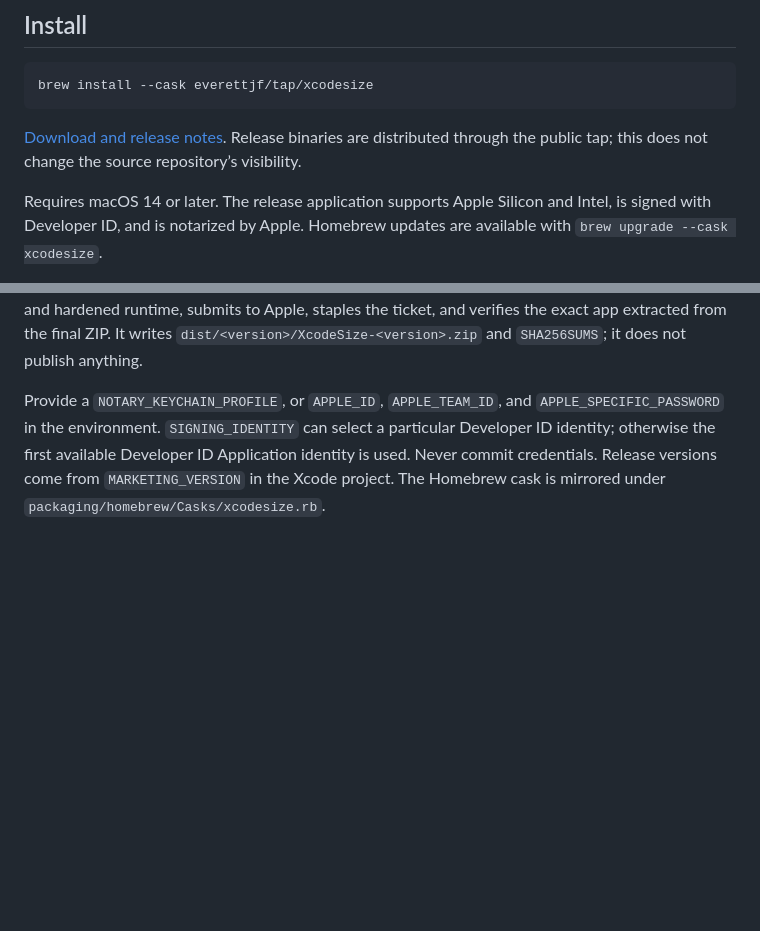
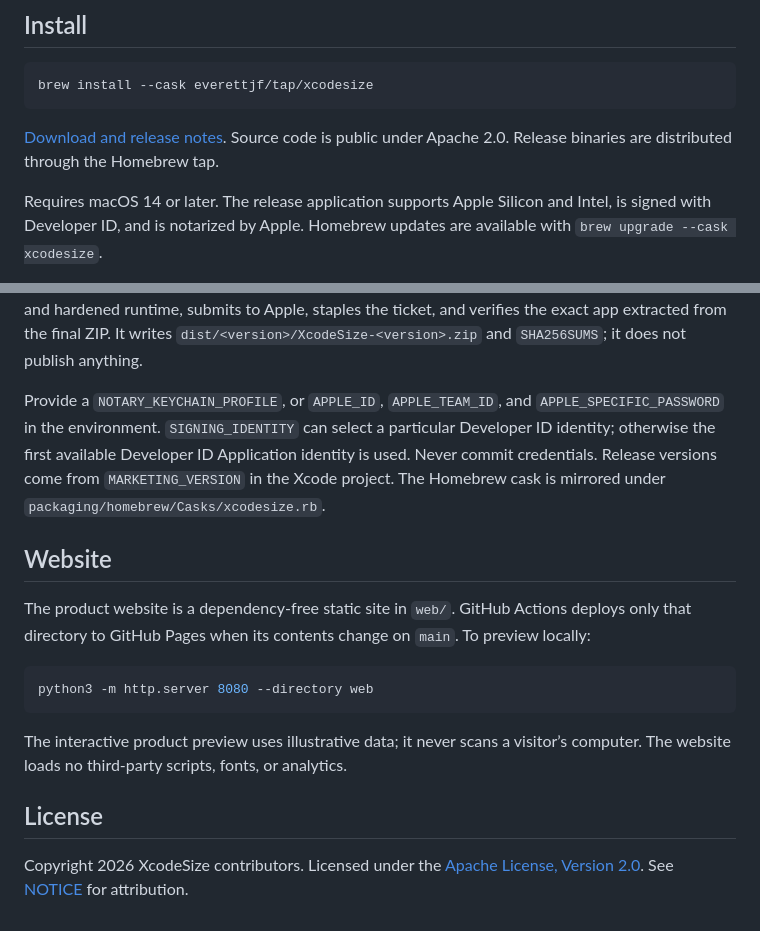
Before and after one commit to everettjf/xcodefit, a Markdown page: README.md, 2 parts joined by grey strips. Rendered like a GitHub page; blank space fills up the shorter version.

Commit message:
Add XcodeSize website, Pages deployment and Apache 2.0 attribution

````diff
--- a/README.md
+++ b/README.md
@@ -8,7 +10,7 @@ A native macOS storage browser for understanding and cleaning Xcode's footprint.
 brew install --cask everettjf/tap/xcodesize
 ```
 
-[Download and release notes](https://github.com/everettjf/homebrew-tap/releases?q=xcodesize&expanded=true). Release binaries are distributed through the public tap; this does not change the source repository’s visibility.
+[Download and release notes](https://github.com/everettjf/homebrew-tap/releases?q=xcodesize&expanded=true). Source code is public under Apache 2.0. Release binaries are distributed through the Homebrew tap.
 
 Requires macOS 14 or later. The release application supports Apple Silicon and Intel, is signed with Developer ID, and is notarized by Apple. Homebrew updates are available with `brew upgrade --cask xcodesize`.
 
@@ -106,3 +108,17 @@ open build/Build/Products/Debug/XcodeSize.app --args --ui-fixture
 `scripts/build-release.sh` runs the tests, builds both CPU architectures, signs with Developer ID and hardened runtime, submits to Apple, staples the ticket, and verifies the exact app extracted from the final ZIP. It writes `dist/<version>/XcodeSize-<version>.zip` and `SHA256SUMS`; it does not publish anything.
 
 Provide a `NOTARY_KEYCHAIN_PROFILE`, or `APPLE_ID`, `APPLE_TEAM_ID`, and `APPLE_SPECIFIC_PASSWORD` in the environment. `SIGNING_IDENTITY` can select a particular Developer ID identity; otherwise the first available Developer ID Application identity is used. Never commit credentials. Release versions come from `MARKETING_VERSION` in the Xcode project. The Homebrew cask is mirrored under `packaging/homebrew/Casks/xcodesize.rb`.
+
+## Website
+
+The product website is a dependency-free static site in `web/`. GitHub Actions deploys only that directory to GitHub Pages when its contents change on `main`. To preview locally:
+
+```sh
+python3 -m http.server 8080 --directory web
+```
+
+The interactive product preview uses illustrative data; it never scans a visitor’s computer. The website loads no third-party scripts, fonts, or analytics.
+
+## License
+
+Copyright 2026 XcodeSize contributors. Licensed under the [Apache License, Version 2.0](LICENSE). See [NOTICE](NOTICE) for attribution.
````
Also changed, not shown: other parts of README.md (+2 -0 lines), web/assets/app-icon.png (added), 7 other files.
